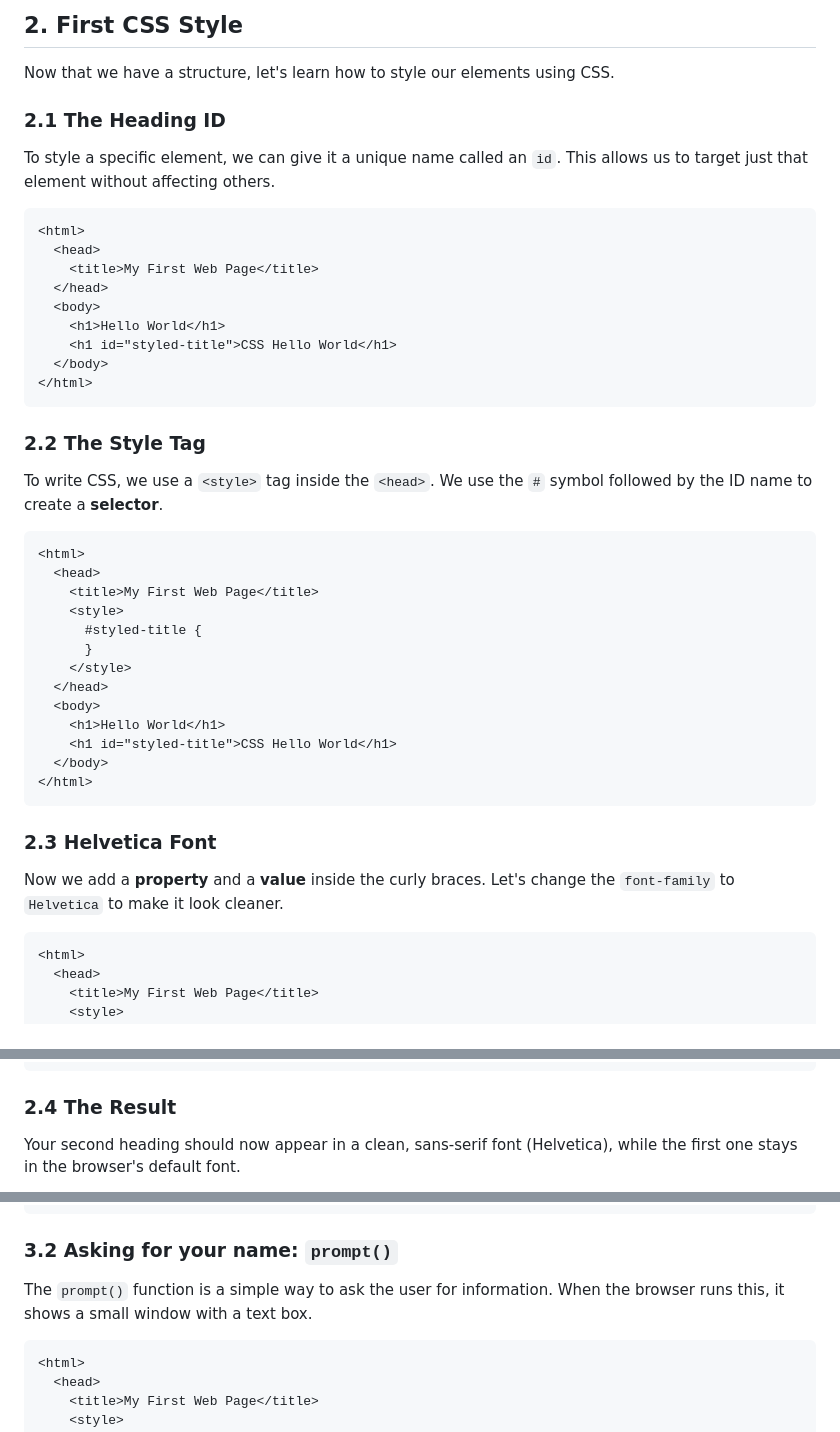
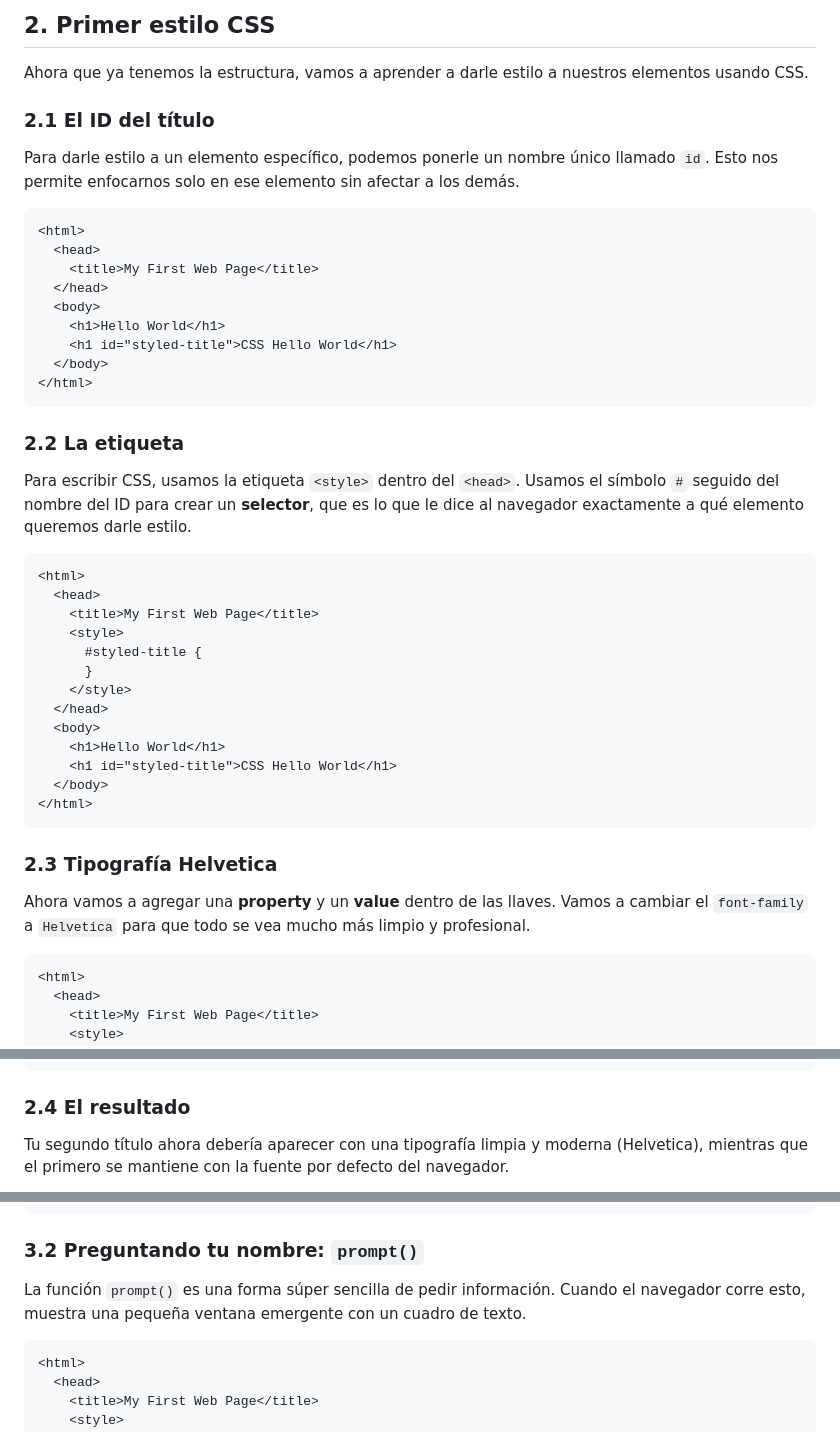
Before and after one commit to cold-briu/creative-code-workshops, a Markdown page: guides/01-hola-mundo/01-hola-mundo.md, 3 parts joined by grey strips. GitHub-like rendering.

````diff
--- a/guides/01-hola-mundo/01-hola-mundo.md
+++ b/guides/01-hola-mundo/01-hola-mundo.md
@@ -66,9 +66,9 @@ When you open your `index.html` file in a browser, this is what you should see:
 
-## 2. First CSS Style
-Now that we have a structure, let's learn how to style our elements using CSS.
+## 2. Primer estilo CSS
+Ahora que ya tenemos la estructura, vamos a aprender a darle estilo a nuestros elementos usando CSS.
 
-### 2.1 The Heading ID
-To style a specific element, we can give it a unique name called an `id`. This allows us to target just that element without affecting others.
+### 2.1 El ID del título
+Para darle estilo a un elemento específico, podemos ponerle un nombre único llamado `id`. Esto nos permite enfocarnos solo en ese elemento sin afectar a los demás.
 
 ```html
 <html>
@@ -82,8 +82,8 @@ To style a specific element, we can give it a unique name called an `id`. This a
 </html>
 ```
 
-### 2.2 The Style Tag
-To write CSS, we use a `<style>` tag inside the `<head>`. We use the `#` symbol followed by the ID name to create a **selector**.
+### 2.2 La etiqueta <style>
+Para escribir CSS, usamos la etiqueta `<style>` dentro del `<head>`. Usamos el símbolo `#` seguido del nombre del ID para crear un **selector**, que es lo que le dice al navegador exactamente a qué elemento queremos darle estilo.
 
 ```html
 <html>
@@ -101,8 +101,8 @@ To write CSS, we use a `<style>` tag inside the `<head>`. We use the `#` symbol
 </html>
 ```
 
-### 2.3 Helvetica Font
-Now we add a **property** and a **value** inside the curly braces. Let's change the `font-family` to `Helvetica` to make it look cleaner.
+### 2.3 Tipografía Helvetica
+Ahora vamos a agregar una **property** y un **value** dentro de las llaves. Vamos a cambiar el `font-family` a `Helvetica` para que todo se vea mucho más limpio y profesional.
 
 ```html
 <html>
@@ -121,6 +121,6 @@ Now we add a **property** and a **value** inside the curly braces. Let's change
 </html>
 ```
 
-### 2.4 The Result
-Your second heading should now appear in a clean, sans-serif font (Helvetica), while the first one stays in the browser's default font.
+### 2.4 El resultado
+Tu segundo título ahora debería aparecer con una tipografía limpia y moderna (Helvetica), mientras que el primero se mantiene con la fuente por defecto del navegador.
 
@@ -151,8 +151,8 @@ To write JavaScript, we use the `<script>` tag. Just like CSS goes inside `<styl
 </html>
 ```
 
-### 3.2 Asking for your name: `prompt()`
-The `prompt()` function is a simple way to ask the user for information. When the browser runs this, it shows a small window with a text box.
+### 3.2 Preguntando tu nombre: `prompt()`
+La función `prompt()` es una forma súper sencilla de pedir información. Cuando el navegador corre esto, muestra una pequeña ventana emergente con un cuadro de texto.
 
 ```html
 <html>
````
Also changed, not shown: other parts of guides/01-hola-mundo/01-hola-mundo.md (+25 -25 lines), guides/02-primera-forma/02-primera-forma.md (+52 -52 lines).
